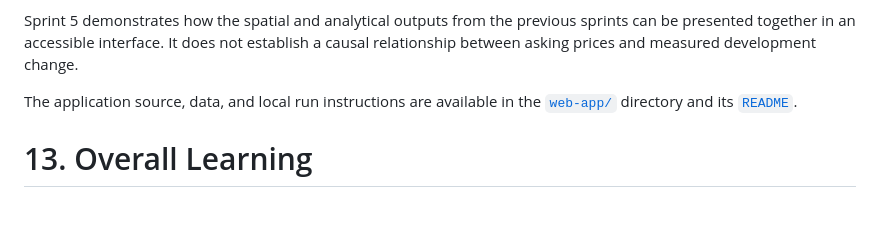
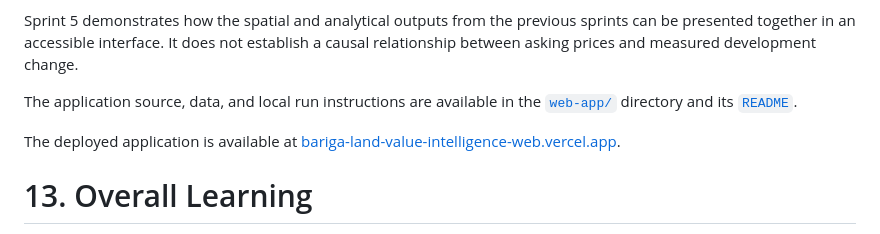
Before and after one commit to Jamesunekwuojo/bariga-land-value-intelligence, a Markdown page: README.md, the part around the change. GitHub-like rendering; blank space fills up the shorter version.

Commit message:
feat:add deply url..

```diff
--- a/README.md
+++ b/README.md
@@ -540,6 +540,9 @@ The application source, data, and local run instructions are available
 in the [`web-app/`](web-app/) directory and its
 [`README`](web-app/README.md).
 
+The deployed application is available at
+[bariga-land-value-intelligence-web.vercel.app](https://bariga-land-value-intelligence-web.vercel.app/).
+
 # 13. Overall Learning
 
 The four sprints showed me that spatial analysis is not only
```
